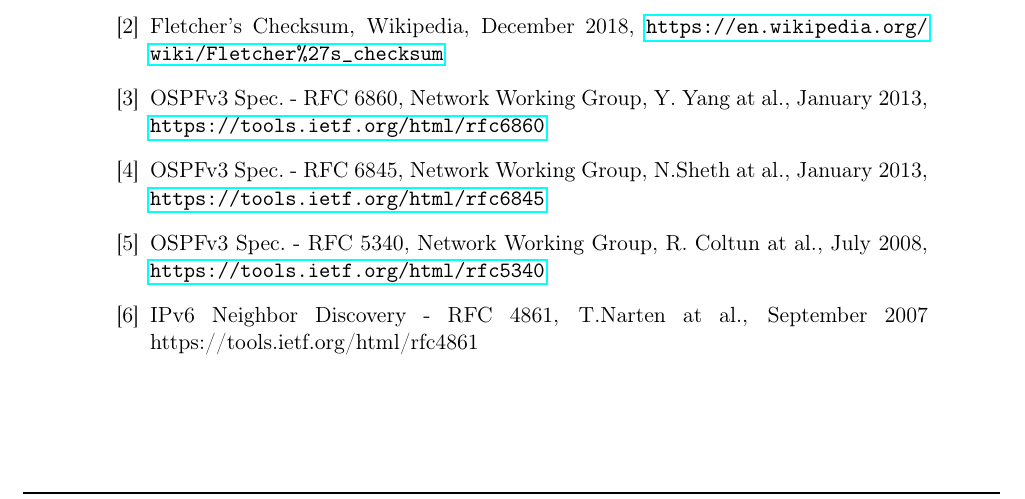
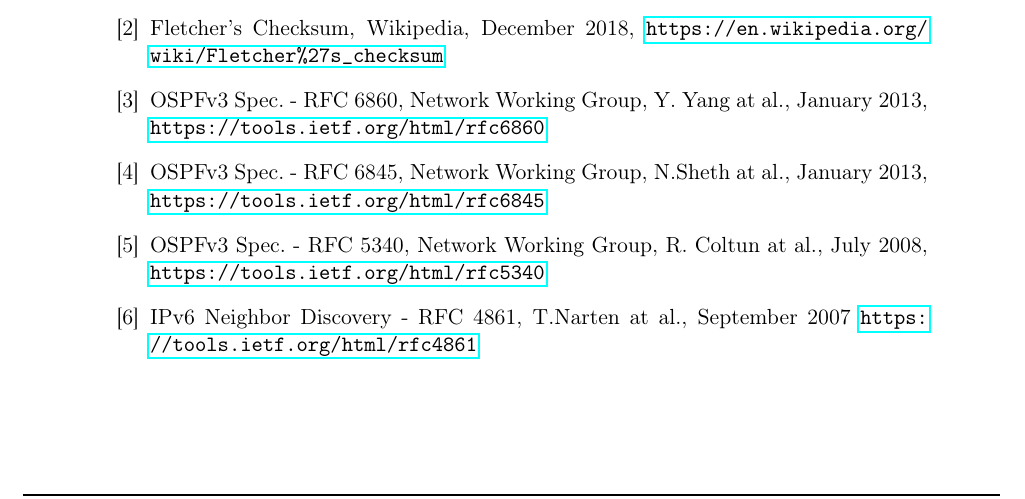
Before and after one commit to rewbycraft/2IC80, a LaTeX document (report/report.tex): part of page 9 of 11, cut so that both start at the same text. Compiled offline with pdfLaTeX.

Commit message:
Added missing \url.

```diff
--- a/report/report.tex
+++ b/report/report.tex
@@ -351,7 +351,7 @@ Roelf Wichertjes (1008016) \&\\ Kaj Wortel (0991586)
         IPv6 Neighbor Discovery - RFC 4861,
         T.Narten at al.,
         September 2007
-        https://tools.ietf.org/html/rfc4861
+        \url{https://tools.ietf.org/html/rfc4861}
 
         \bibitem{rfc-2460}
         IPv6 Spec. - RFC 2460,
```
